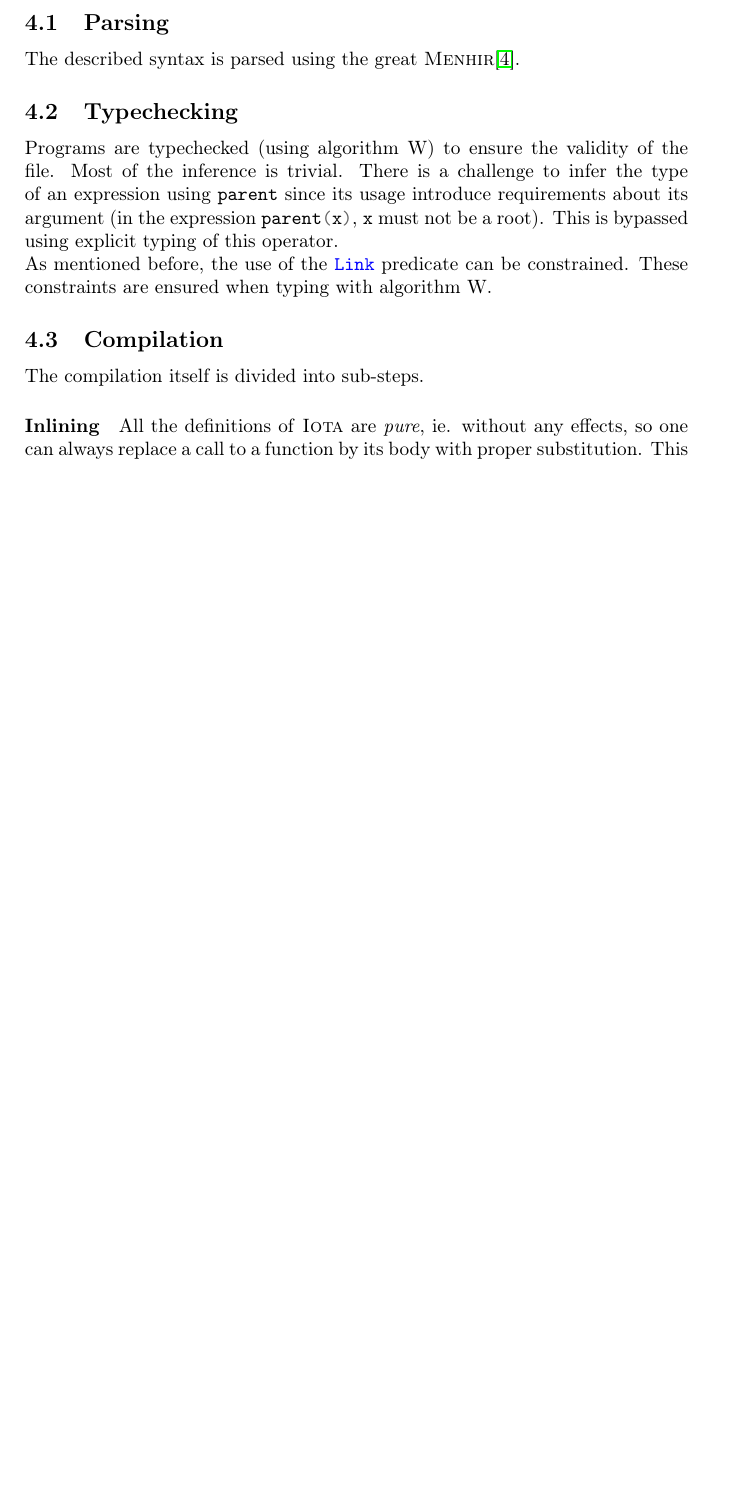
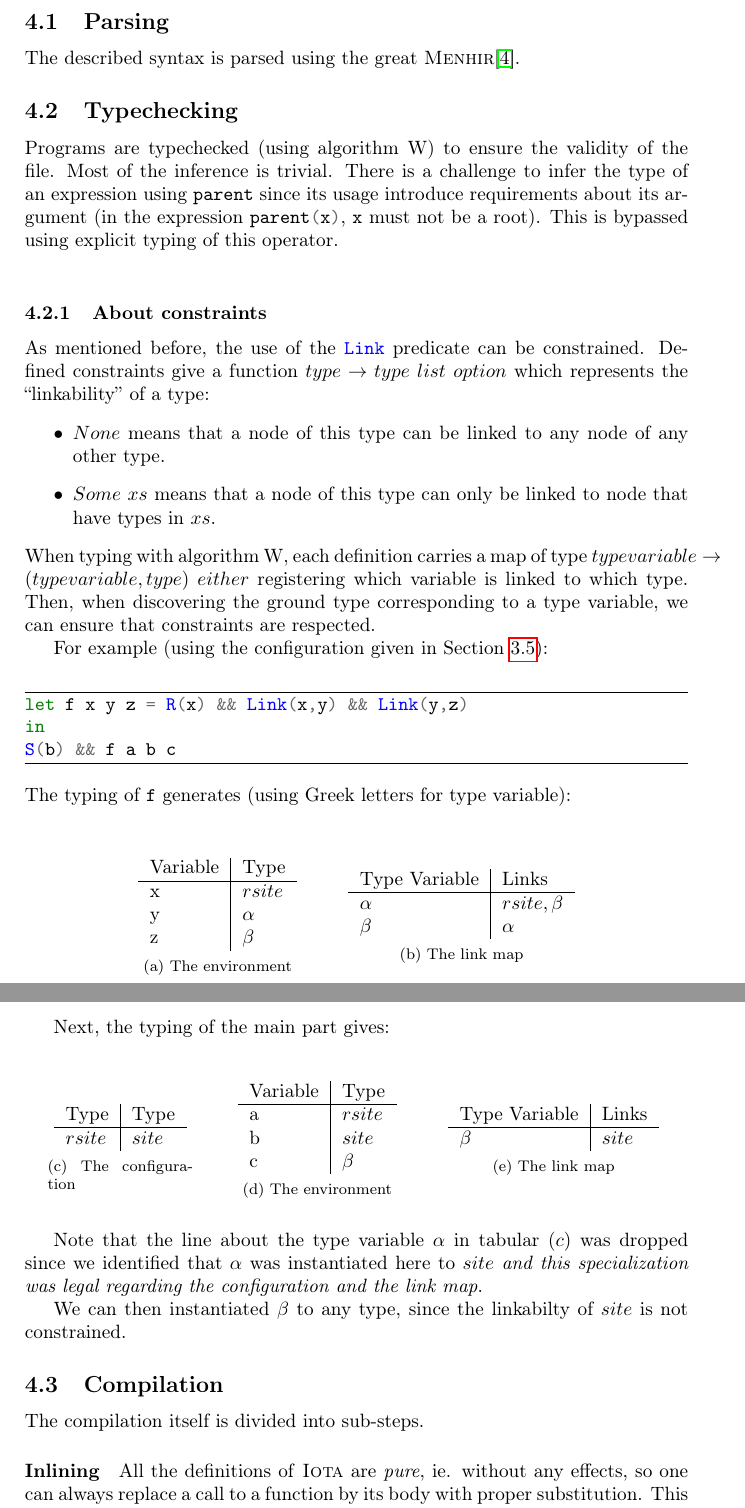
Before and after one commit to nobrakal/iota, a LaTeX document (manual/manual.tex): part of page 6 of 9 before the commit and two parts of pages 6 and 7 of 10 after it, the two joined at a grey line, cut so that both start at the same text, the shorter picture padded with empty space. Compiled offline with pdfLaTeX.

Commit message:
explain links

```diff
--- a/manual/manual.tex
+++ b/manual/manual.tex
@@ -3,6 +3,7 @@
 \usepackage[T1]{fontenc}
 \usepackage[english]{babel}
 \usepackage{hyperref}
+\usepackage{subfig}
 
 \newcommand\Iota{\textsc{Iota}}
 \newcommand\Menhir{\textsc{Menhir}}
@@ -198,7 +203,78 @@ The described syntax is parsed using the great \Menhir{}\cite{menhir}.
 
 \subsection{Typechecking}
 Programs are typechecked (using algorithm W) to ensure the validity of the file. Most of the inference is trivial. There is a challenge to infer the type of an expression using \ocaml{parent} since its usage introduce requirements about its argument (in the expression \ocaml{parent(x)}, \ocaml{x} must not be a root). This is bypassed using explicit typing of this operator.\\
-As mentioned before, the use of the \ocaml{Link} predicate can be constrained. These constraints are ensured when typing with algorithm W.
+
+\subsubsection{About constraints}
+As mentioned before, the use of the \ocaml{Link} predicate can be constrained. Defined constraints give a function $type \to type\ list\ option$ which represents the ``linkability'' of a type:
+\begin{itemize}
+\item $None$ means that a node of this type can be linked to any node of any other type.
+\item $Some\ xs$ means that a node of this type can only be linked to node that have types in $xs$.
+\end{itemize}
+When typing with algorithm W, each definition carries a map of type $typevariable \to (typevariable, type)\ either$ registering which variable is linked to which type. Then, when discovering the ground type corresponding to a type variable, we can ensure that constraints are respected.
+
+For example (using the configuration given in Section \ref{configex}):
+\begin{minted}[frame=lines]{ocaml}
+let f x y z = R(x) && Link(x,y) && Link(y,z)
+in
+S(b) && f a b c
+\end{minted}
+The typing of \ocaml{f} generates (using Greek letters for type variable):\\
+
+\begin{figure}[H]
+  \centering
+  \subfloat[The environment]{
+    \begin{tabular}{l|l}
+      Variable& Type\\
+      \hline
+      x&$rsite$\\
+      y&$\alpha$\\
+      z&$\beta$
+    \end{tabular}
+  }
+  \quad\quad
+  \subfloat[The link map]{
+    \begin{tabular}{l|l}
+      Type Variable&Links\\
+      \hline
+      $\alpha$ & $rsite, \beta$\\
+      $\beta$ & $\alpha$
+    \end{tabular}
+  }
+\end{figure}
+
+Next, the typing of the main part gives:
+\begin{figure}[H]
+  \centering
+  \subfloat[The configuration]{
+    \begin{tabular}{l|l}
+      Type& Type\\
+      \hline
+      $rsite$&$site$
+    \end{tabular}
+  }
+  \quad\quad
+  \subfloat[The environment]{
+    \begin{tabular}{l|l}
+      Variable& Type\\
+      \hline
+      a&$rsite$\\
+      b&$site$\\
+      c&$\beta$
+    \end{tabular}
+  }
+  \quad\quad
+  \subfloat[The link map]{
+    \begin{tabular}{l|l}
+      Type Variable&Links\\
+      \hline
+      $\beta$ & $site$
+    \end{tabular}
+  }
+\end{figure}
+
+Note that the line about the type variable $\alpha$ in tabular $(c)$ was dropped since we identified that $\alpha$ was instantiated here to $site$ \emph{and this specialization was legal regarding the configuration and the link map}.
+
+We can then instantiated $\beta$ to any type, since the linkabilty of $site$ is not constrained.
 
 \subsection{Compilation}
 The compilation itself is divided into sub-steps.
```
Also changed, not shown: manual/manual.tex (8 more changed lines).
